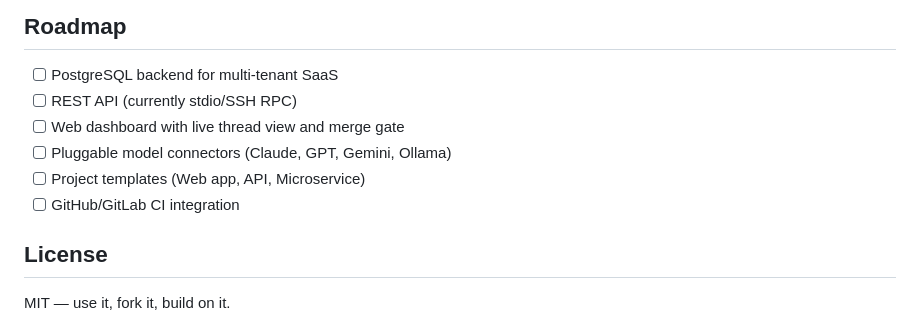
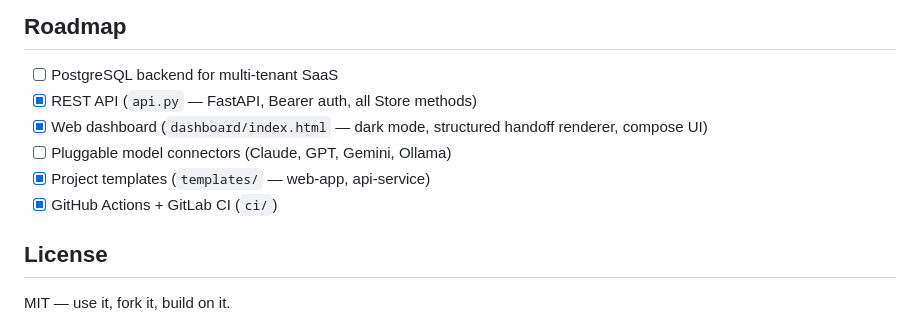
Before and after one commit to gismojs/verdict-bridge, a Markdown page: README.md, the part around the change. Rendered like a GitHub page.

Commit message:
README: mark REST API, dashboard, CI, templates as done

```diff
--- a/README.md
+++ b/README.md
@@ -194,11 +194,11 @@ Schema versioning and automatic migration are built in.
 ## Roadmap
 
 - [ ] PostgreSQL backend for multi-tenant SaaS
-- [ ] REST API (currently stdio/SSH RPC)
-- [ ] Web dashboard with live thread view and merge gate
+- [x] REST API (`api.py` — FastAPI, Bearer auth, all Store methods)
+- [x] Web dashboard (`dashboard/index.html` — dark mode, structured handoff renderer, compose UI)
 - [ ] Pluggable model connectors (Claude, GPT, Gemini, Ollama)
-- [ ] Project templates (Web app, API, Microservice)
-- [ ] GitHub/GitLab CI integration
+- [x] Project templates (`templates/` — web-app, api-service)
+- [x] GitHub Actions + GitLab CI (`ci/`)
 
 ## License
 
```
